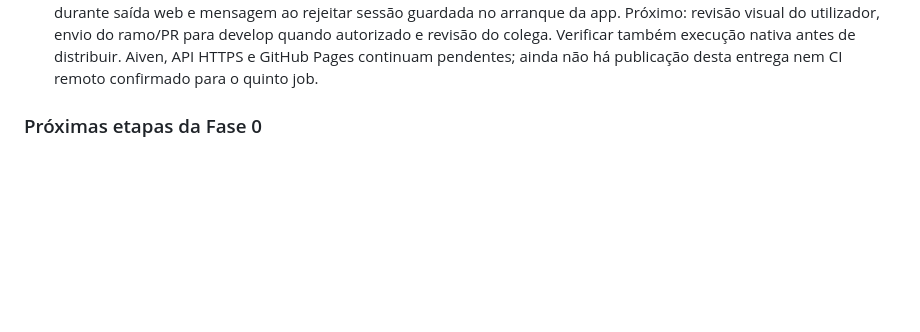
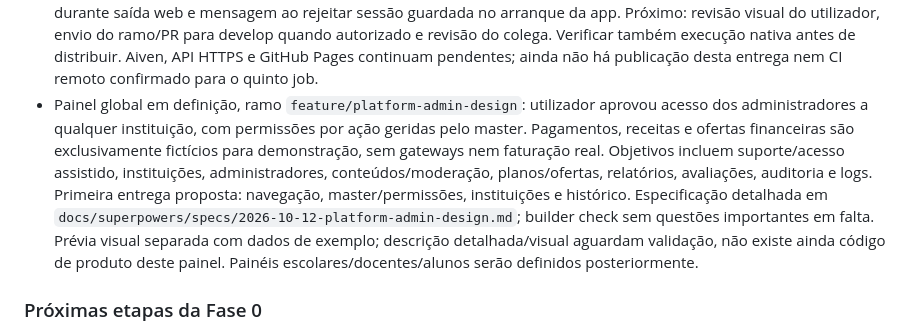
Before and after one commit to Schoolgether-PAP/SchoolGether, a Markdown page: AGENTS.md, the part around the change. Rendered like a GitHub page; blank space fills up the shorter version.

Commit message:
Define painel de administração da plataforma

```diff
--- a/AGENTS.md
+++ b/AGENTS.md
@@ -129,6 +129,7 @@ dotnet run --project src/Backend/SchoolGether.Api
 - Implementado localmente no ramo `feature/client-login`: entrada, próprio perfil e saída no site e na app, com gestão partilhada de sessão. Visual B, nome SchoolGether e logo/paleta escolhidos pelo utilizador; primeira versão após entrada delegada para corrigir ao seu gosto. Site sem persistência de tokens; app com refresh no SecureStorage. Sem alterações ao esquema/backend. Ver `docs/client-login.md` e especificação/plano em `docs/superpowers/`.
 - Verificação de 2026-10-12: 18 testes de domínio, 48 da API e 25 dos clientes aprovados; 1 cenário MySQL explicitamente ignorado na suite normal. Site Release e app Debug Windows/Android compilados sem avisos/erros. Cenários Chromium com HTTP controlado verificaram entrada, perfil, renovação, saída lenta, erros, teclado e 390 px. Interface nativa/SecureStorage real, ligação do emulador e manifesto Release gerado não foram verificados. Não confundir compilações/fixtures com execução real nas plataformas ou alojamento.
 - Revisão independente do ramo sem problemas críticos/importantes; duas observações menores corrigidas: legenda durante saída web e mensagem ao rejeitar sessão guardada no arranque da app. Próximo: revisão visual do utilizador, envio do ramo/PR para develop quando autorizado e revisão do colega. Verificar também execução nativa antes de distribuir. Aiven, API HTTPS e GitHub Pages continuam pendentes; ainda não há publicação desta entrega nem CI remoto confirmado para o quinto job.
+- Painel global em definição, ramo `feature/platform-admin-design`: utilizador aprovou acesso dos administradores a qualquer instituição, com permissões por ação geridas pelo master. Pagamentos, receitas e ofertas financeiras são exclusivamente fictícios para demonstração, sem gateways nem faturação real. Objetivos incluem suporte/acesso assistido, instituições, administradores, conteúdos/moderação, planos/ofertas, relatórios, avaliações, auditoria e logs. Primeira entrega proposta: navegação, master/permissões, instituições e histórico. Especificação detalhada em `docs/superpowers/specs/2026-10-12-platform-admin-design.md`; builder check sem questões importantes em falta. Prévia visual separada com dados de exemplo; descrição detalhada/visual aguardam validação, não existe ainda código de produto deste painel. Painéis escolares/docentes/alunos serão definidos posteriormente.
 
 ### Próximas etapas da Fase 0
 
```
Also changed, not shown: 1 other file.
